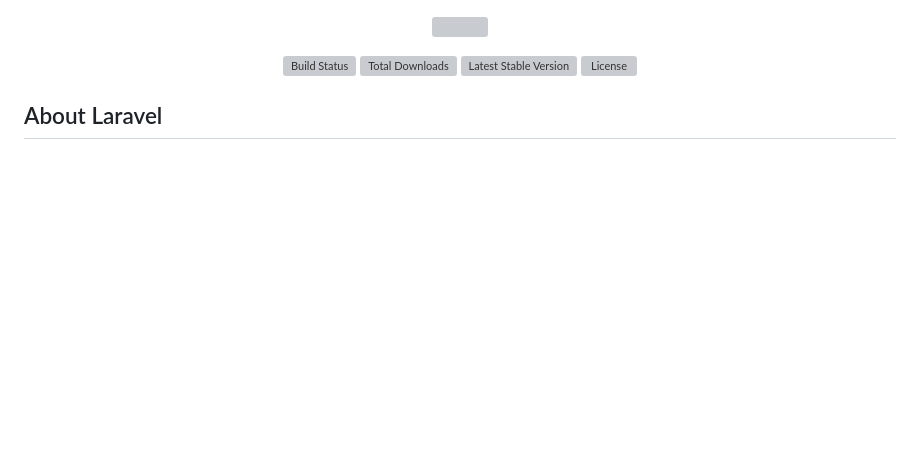
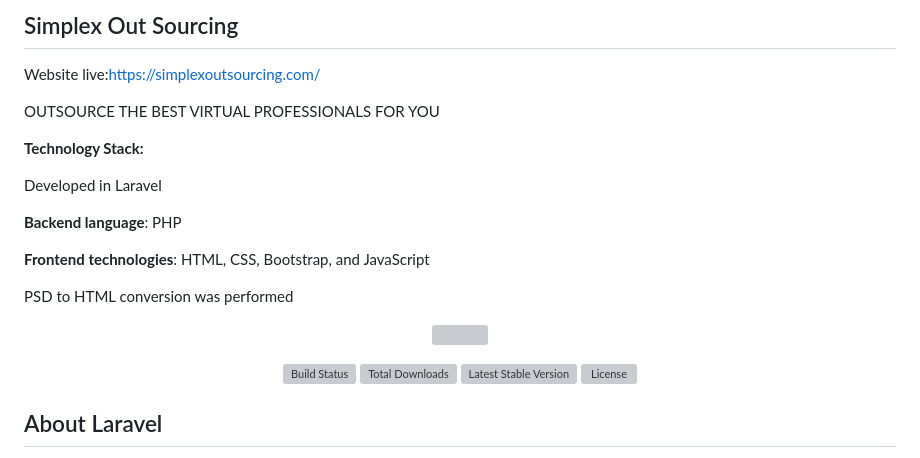
Before and after one commit to Irfan035/Simplex, a Markdown page: README.md, the part around the change. GitHub-like rendering; blank space fills up the shorter version; grey boxes are pictures that could not be loaded.

```diff
--- a/README.md
+++ b/README.md
@@ -1,3 +1,24 @@
+## Simplex Out Sourcing
+
+Website live:https://simplexoutsourcing.com/
+
+OUTSOURCE THE BEST VIRTUAL PROFESSIONALS FOR YOU
+
+**Technology Stack:**
+
+Developed in Laravel
+
+**Backend language**: PHP
+
+**Frontend technologies**: HTML, CSS, Bootstrap, and JavaScript
+
+PSD to HTML conversion was performed
+
+
+
+
+
+
 <p align="center"><a href="https://laravel.com" target="_blank"><img src="https://raw.githubusercontent.com/laravel/art/master/logo-lockup/5%20SVG/2%20CMYK/1%20Full%20Color/laravel-logolockup-cmyk-red.svg" width="400"></a></p>
 
 <p align="center">
```
